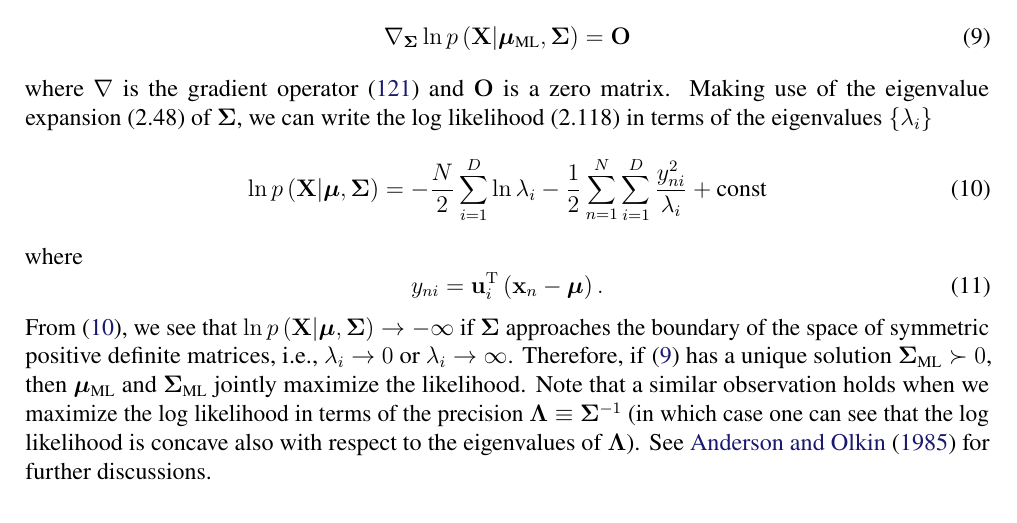
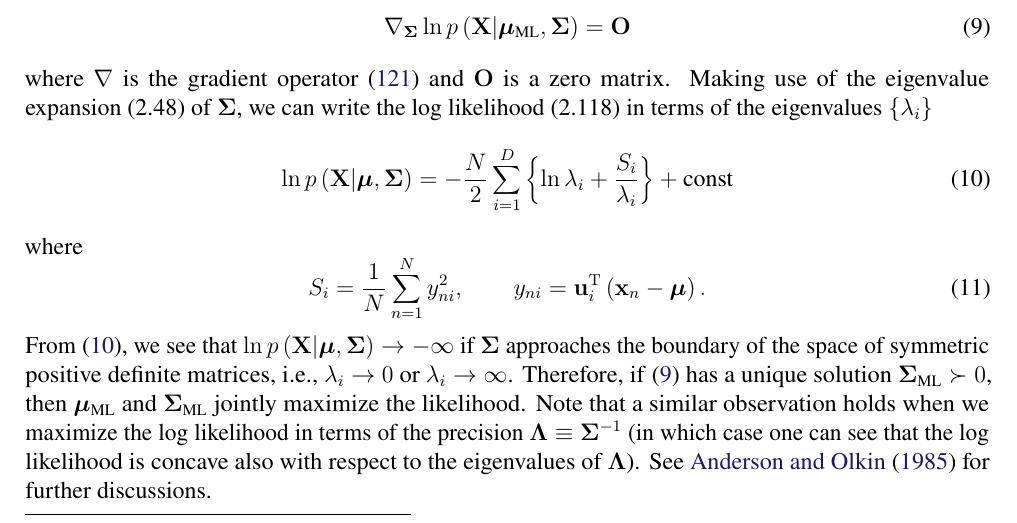
Before and after one commit to yousuketakada/prml_errata, a LaTeX document (prml_errata.tex): part of page 3 of 27, cut so that both start at the same text. Compiled offline with pdfLaTeX.

Commit message:
Modify erratum for (2.121) and (2.122)

```diff
--- a/prml_errata.tex
+++ b/prml_errata.tex
@@ -233,13 +233,16 @@ Making use of the eigenvalue expansion~(2.48) of $\bm{\Sigma}$,
 we can write the log likelihood~(2.118) in terms of the eigenvalues~$\{\lambda_i\}$
 \begin{equation}
 \ln p\left(\mathbf{X}\middle| \bm{\mu}, \bm{\Sigma}\right) =
--\frac{N}{2} \sum_{i=1}^{D} \ln \lambda_i
--\frac{1}{2} \sum_{n=1}^{N} \sum_{i=1}^{D} \frac{y_{ni}^{2}}{\lambda_i}
+-\frac{N}{2} \sum_{i=1}^{D} \left\{
+\ln \lambda_i
++ \frac{S_i}{\lambda_i}
+\right\}
 + \text{const}
 \label{eq:log_likelihood_in_terms_of_eigenvalues}
 \end{equation}
 where
 \begin{equation}
+S_{i} = \frac{1}{N} \sum_{n=1}^{N} y_{ni}^{2}, \qquad
 y_{ni} = \mathbf{u}_{i}^{\operatorname{T}}\left(\mathbf{x}_n - \bm{\mu}\right) .
 \end{equation}
 From \eqref{eq:log_likelihood_in_terms_of_eigenvalues}, we see that
```
